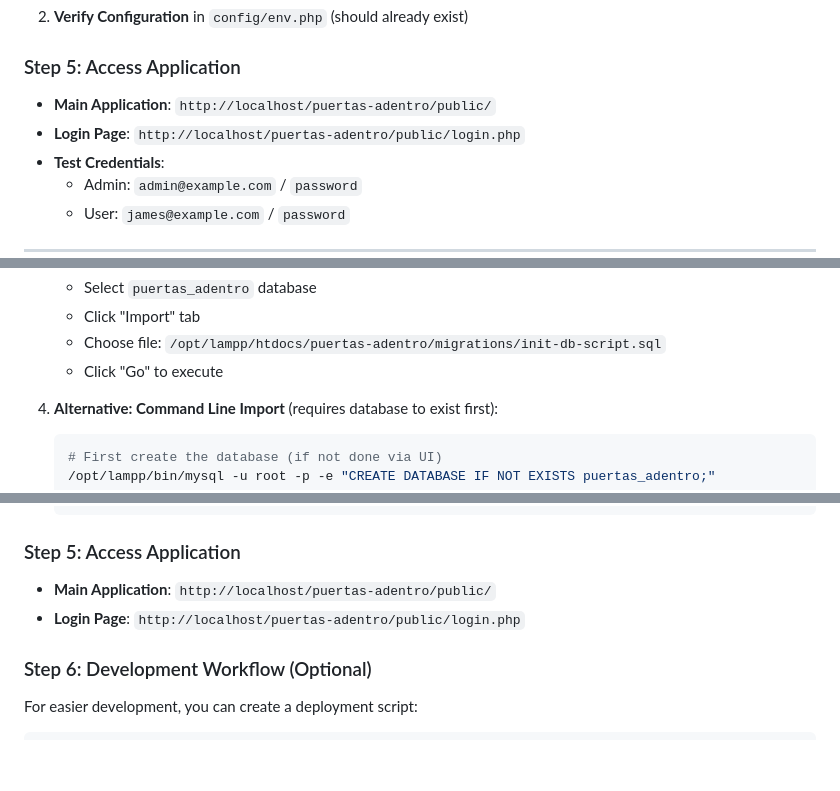
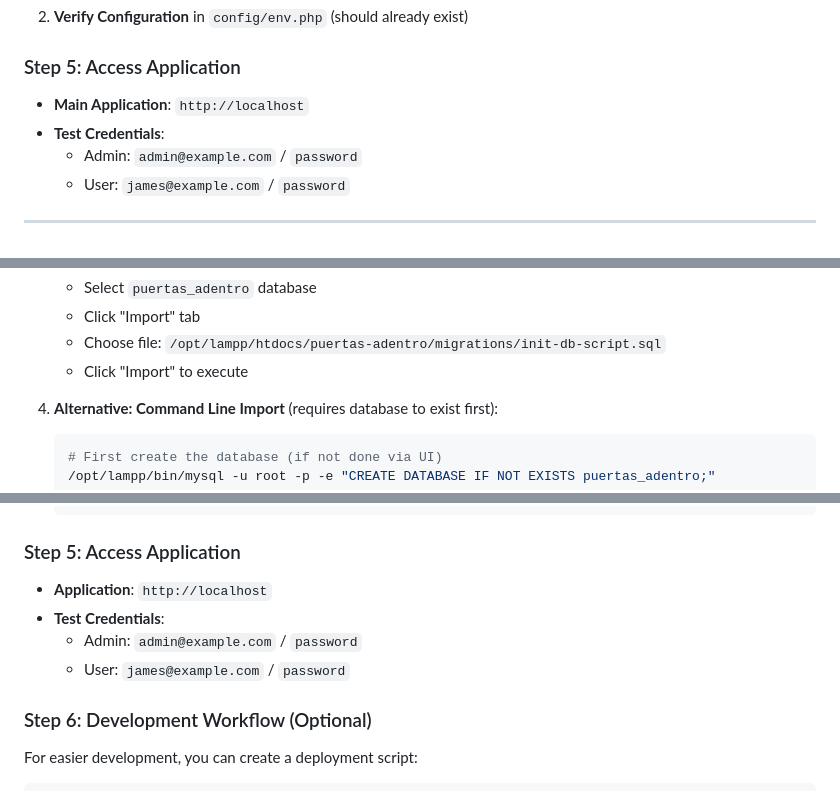
Before and after one commit to Cristian-Estevez/puertas-adentro, a Markdown page: README.md, 3 parts joined by grey strips. Rendered like a GitHub page; blank space fills up the shorter version.

Commit message:
Fix README setup errors.

````diff
--- a/README.md
+++ b/README.md
@@ -68,8 +68,7 @@ A modern PHP web application built with MVC architecture, featuring a custom vie
 2. **Verify Configuration** in `config/env.php` (should already exist)
 
 ### Step 5: Access Application
-- **Main Application**: `http://localhost/puertas-adentro/public/`
-- **Login Page**: `http://localhost/puertas-adentro/public/login.php`
+- **Main Application**: `http://localhost`
 - **Test Credentials**:
   - Admin: `admin@example.com` / `password`
   - User: `james@example.com` / `password`
@@ -134,7 +133,7 @@ A modern PHP web application built with MVC architecture, featuring a custom vie
    - Select `puertas_adentro` database
    - Click "Import" tab
    - Choose file: `/opt/lampp/htdocs/puertas-adentro/migrations/init-db-script.sql`
-   - Click "Go" to execute
+   - Click "Import" to execute
 
 4. **Alternative: Command Line Import** (requires database to exist first):
    ```bash
@@ -170,8 +169,11 @@ A modern PHP web application built with MVC architecture, featuring a custom vie
    ```
 
 ### Step 5: Access Application
-- **Main Application**: `http://localhost/puertas-adentro/public/`
-- **Login Page**: `http://localhost/puertas-adentro/public/login.php`
+- **Application**: `http://localhost`
+- **Test Credentials**:
+  - Admin: `admin@example.com` / `password`
+  - User: `james@example.com` / `password`
+
 
 ### Step 6: Development Workflow (Optional)
 For easier development, you can create a deployment script:
````
Also changed, not shown: other parts of README.md (+1 -1 lines).
